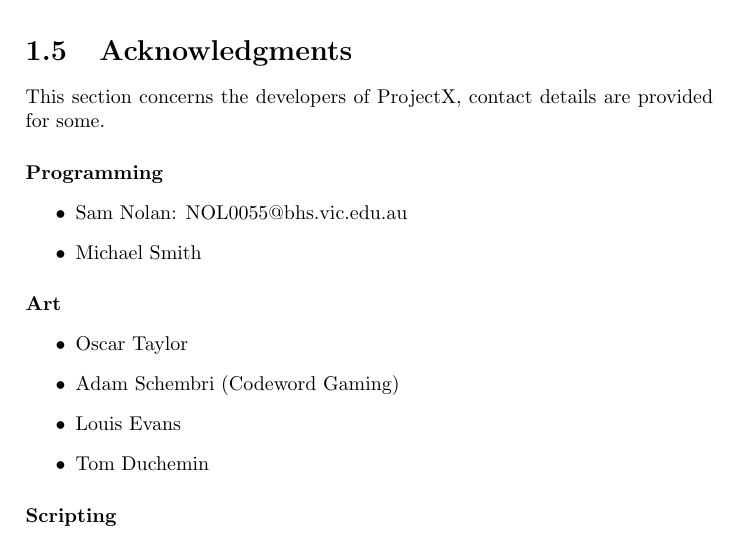
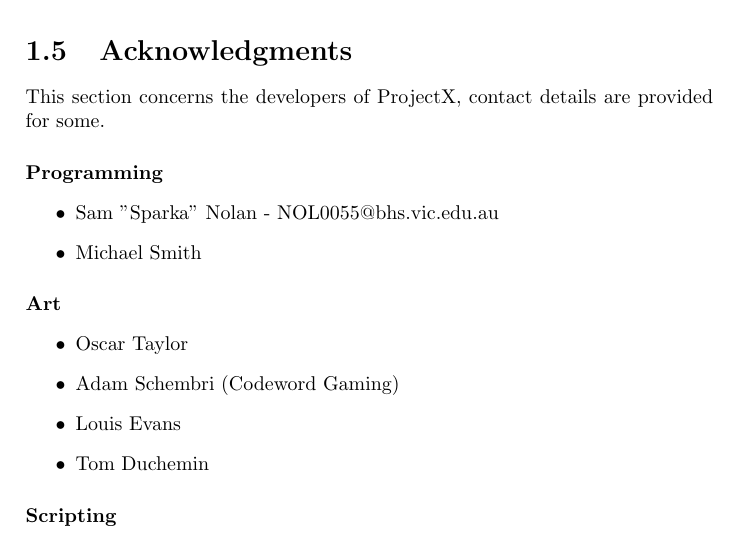
Before and after one commit to Hazelfire/ProjectXDocs, a LaTeX book (ProjectX Book.tex): part of page 7 of 12, cut so that both start at the same text. Compiled offline with pdfLaTeX.

Commit message:
Change "Sam Nolan" to "Sam "Sparka" Nolan"

```diff
--- a/ProjectX Book.tex
+++ b/ProjectX Book.tex
@@ -52,7 +52,7 @@
 
 	\paragraph{Programming}
 	\begin{itemize}
-		\item Sam Nolan: NOL0055@bhs.vic.edu.au
+		\item Sam "Sparka" Nolan - NOL0055@bhs.vic.edu.au
 		\item Michael Smith
 	\end{itemize}
 
```
